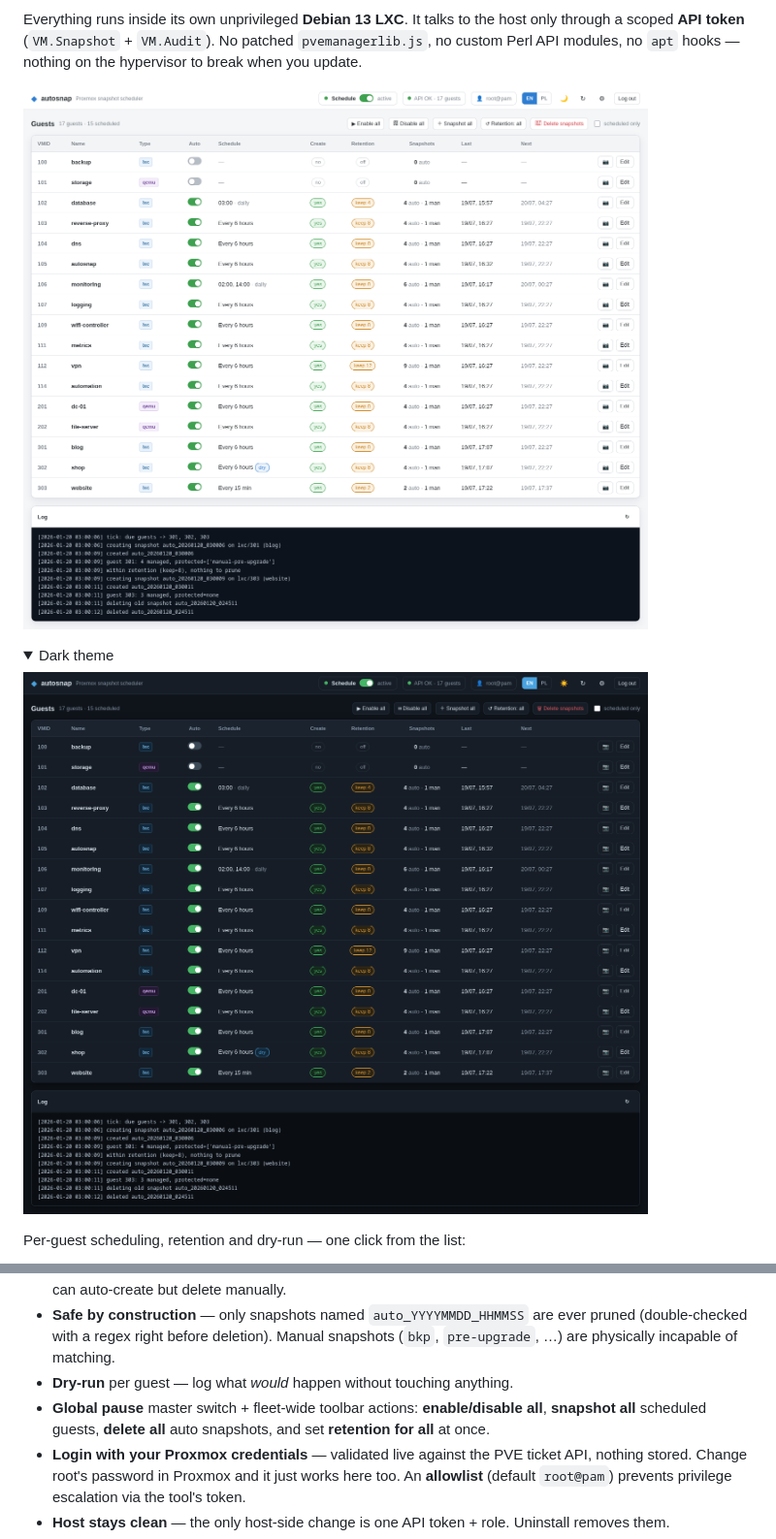
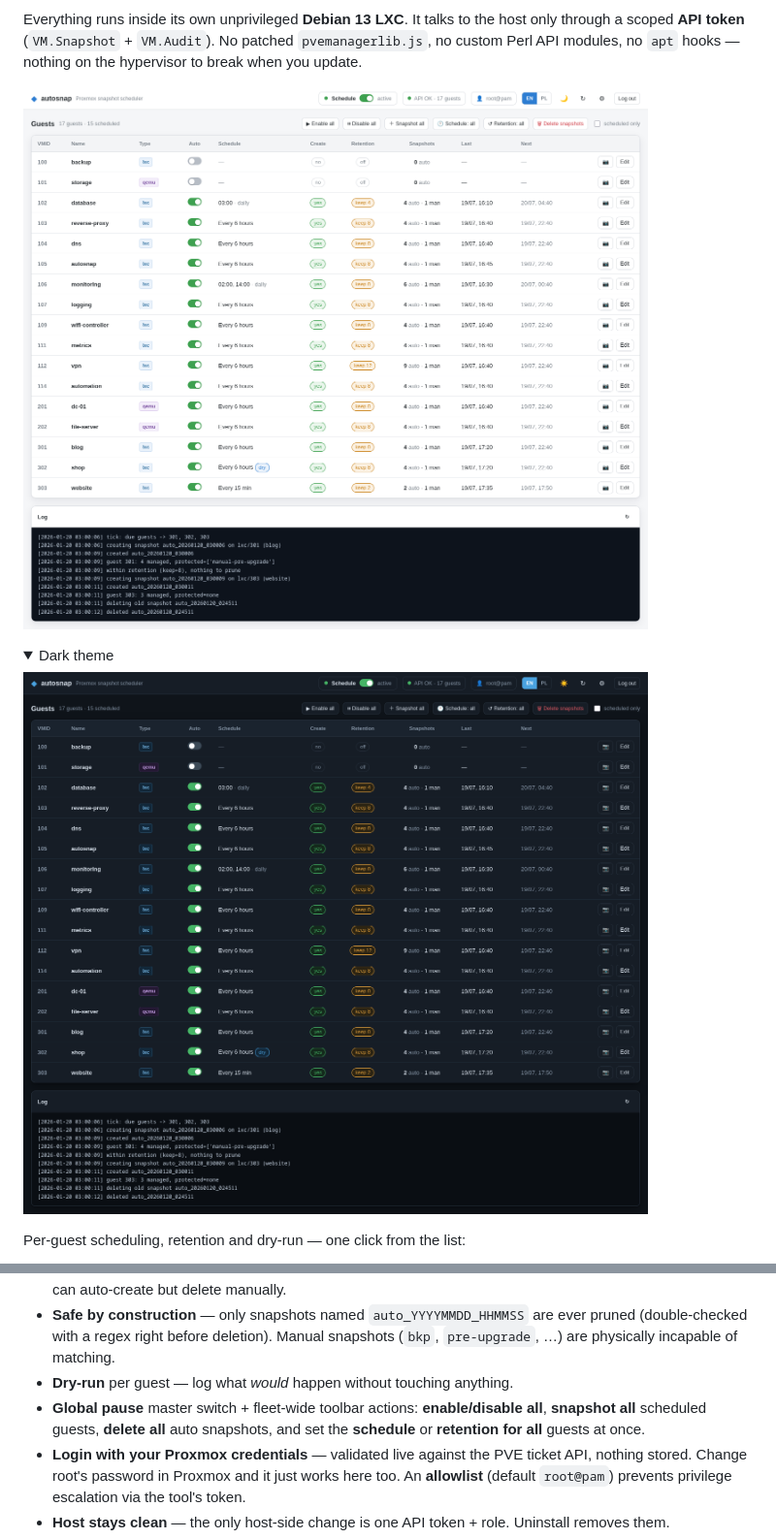
Before and after one commit to Kr1sCode/proxmox-autosnap, a Markdown page: README.md, 2 parts joined by grey strips. Shown at 97% size. Drawn GitHub-style; pictures changed too: docs/dashboard-dark.png, docs/dashboard.png; folded sections open.

Commit message:
docs: re-render screenshots with the Schedule: all toolbar action
Dashboard shots now show the bulk "Schedule: all" button; README lists it
among the fleet-wide actions. Still generated from the anonymized demo.html.

```diff
--- a/README.md
+++ b/README.md
@@ -36,7 +36,7 @@ Per‑guest scheduling, retention and dry‑run — one click from the list:
 - **Dry‑run** per guest — log what *would* happen without touching anything.
 - **Global pause** master switch + fleet‑wide toolbar actions: **enable/disable
   all**, **snapshot all** scheduled guests, **delete all** auto snapshots, and
-  set **retention for all** at once.
+  set the **schedule** or **retention for all** guests at once.
 - **Login with your Proxmox credentials** — validated live against the PVE
   ticket API, nothing stored. Change root's password in Proxmox and it just
   works here too. An **allowlist** (default `root@pam`) prevents privilege
```
Also changed, not shown: docs/edit-modal.png.
